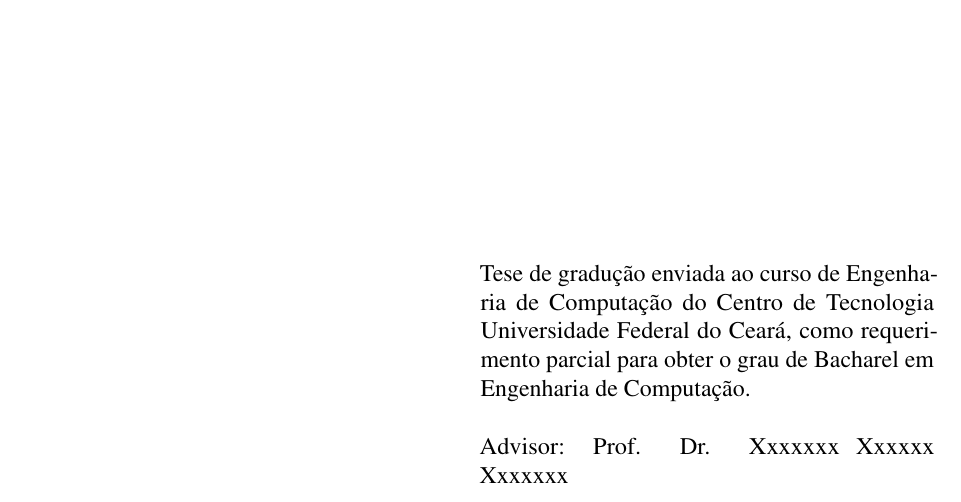
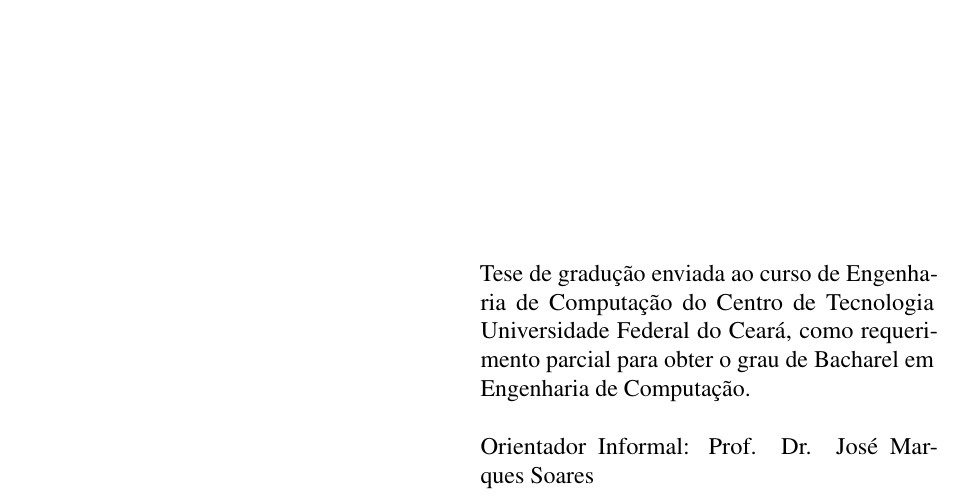
Before and after one commit to athekes/tcc, a LaTeX thesis (documento.tex, which reads lib/ufctex.sty): part of page 2 of 11, cut so that both start at the same text. Compiled offline with pdfLaTeX.

Commit message:
✅ add professor marques como orientador

```diff
--- a/documento.tex
+++ b/documento.tex
@@ -191,7 +191,7 @@
 %%           Informação sobre o Orientador         %%
 %%%%%%%%%%%%%%%%%%%%%%%%%%%%%%%%%%%%%%%%%%%%%%%%%%%%%
 
-\orientador{Prof. Dr. Xxxxxxx Xxxxxx Xxxxxxx}
+\orientador{Prof. Dr. José Marques Soares}
 \orientadories{Federal University of Ceará (UFC)}
 \orientadorcentro{Centro de Ciências e Tecnologia (CCT)}
 \orientadorfeminino{nao} % Coloque 'sim' se for do sexo feminino
--- a/lib/ufctex.sty
+++ b/lib/ufctex.sty
@@ -242,9 +242,9 @@
 
 \newcommand{\artigoorientador}{ %
 	\ifthenelse{\boolean{ufctex@orientadorfeminino}}{ %
-		\unskip Advisor\ignorespaces%
+		\unskip Orientador Informal\ignorespaces%
 	}{ %
-		\unskip Advisor\ignorespaces%
+		\unskip Orientador Informal\ignorespaces%
 	} %
 }
 
```
Also changed, not shown: documento.pdf, documento.tex (2 more changed lines).
